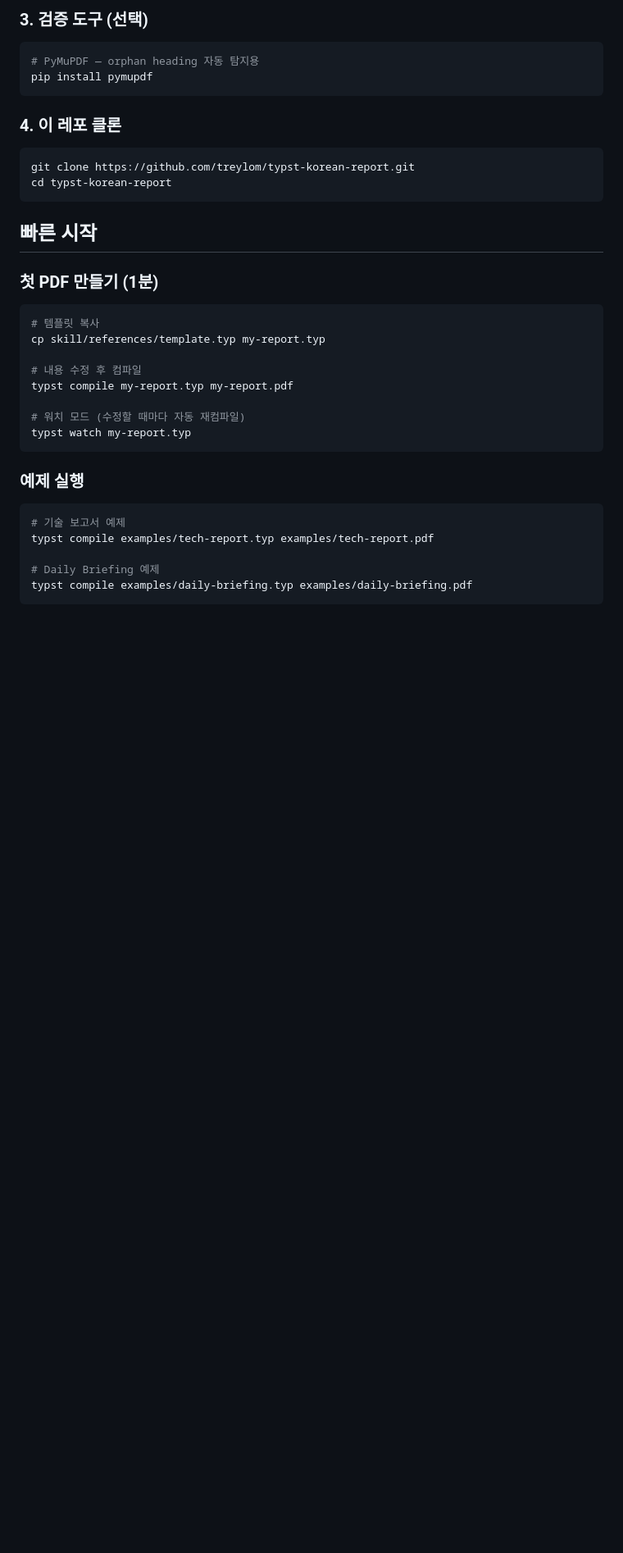
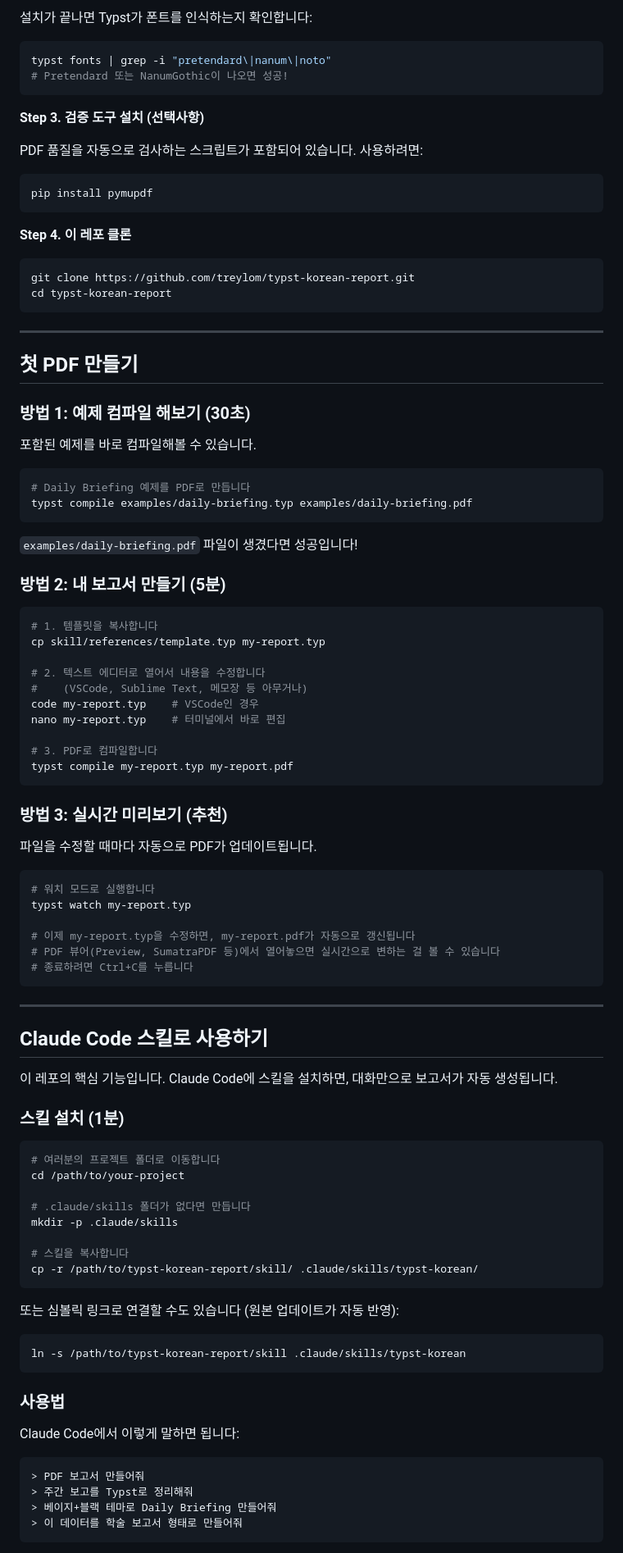
Before and after one commit to treylom/typst-korean-report, a Markdown page: README.md, the part around one of its changes. Shown at 82% size. GitHub-like rendering; blank space fills up the shorter version.

````diff
--- a/README.md
+++ b/README.md
@@ -53,40 +95,102 @@ typst fonts | grep -i "pretendard\|nanum\|noto"
 ```
 
-### 3. 검증 도구 (선택)
+설치가 끝나면 Typst가 폰트를 인식하는지 확인합니다:
+```bash
+typst fonts | grep -i "pretendard\|nanum\|noto"
+# Pretendard 또는 NanumGothic이 나오면 성공!
+```
+
+**Step 3. 검증 도구 설치 (선택사항)**
+
+PDF 품질을 자동으로 검사하는 스크립트가 포함되어 있습니다. 사용하려면:
 
 ```bash
-# PyMuPDF — orphan heading 자동 탐지용
 pip install pymupdf
 ```
 
-### 4. 이 레포 클론
+**Step 4. 이 레포 클론**
 
 ```bash
 git clone https://github.com/treylom/typst-korean-report.git
 cd typst-korean-report
 ```
 
-## 빠른 시작
+---
 
-### 첫 PDF 만들기 (1분)
+## 첫 PDF 만들기
+
+### 방법 1: 예제 컴파일 해보기 (30초)
+
+포함된 예제를 바로 컴파일해볼 수 있습니다.
 
 ```bash
-# 템플릿 복사
+# Daily Briefing 예제를 PDF로 만듭니다
+typst compile examples/daily-briefing.typ examples/daily-briefing.pdf
+```
+
+`examples/daily-briefing.pdf` 파일이 생겼다면 성공입니다!
+
+### 방법 2: 내 보고서 만들기 (5분)
+
+```bash
+# 1. 템플릿을 복사합니다
 cp skill/references/template.typ my-report.typ
 
-# 내용 수정 후 컴파일
+# 2. 텍스트 에디터로 열어서 내용을 수정합니다
+#    (VSCode, Sublime Text, 메모장 등 아무거나)
+code my-report.typ    # VSCode인 경우
+nano my-report.typ    # 터미널에서 바로 편집
+
+# 3. PDF로 컴파일합니다
 typst compile my-report.typ my-report.pdf
-
-# 워치 모드 (수정할 때마다 자동 재컴파일)
-typst watch my-report.typ
 ```
 
-### 예제 실행
+### 방법 3: 실시간 미리보기 (추천)
+
+파일을 수정할 때마다 자동으로 PDF가 업데이트됩니다.
 
 ```bash
-# 기술 보고서 예제
-typst compile examples/tech-report.typ examples/tech-report.pdf
+# 워치 모드로 실행합니다
+typst watch my-report.typ
 
-# Daily Briefing 예제
-typst compile examples/daily-briefing.typ examples/daily-briefing.pdf
+# 이제 my-report.typ을 수정하면, my-report.pdf가 자동으로 갱신됩니다
+# PDF 뷰어(Preview, SumatraPDF 등)에서 열어놓으면 실시간으로 변하는 걸 볼 수 있습니다
+# 종료하려면 Ctrl+C를 누릅니다
 ```
+
+---
+
+## Claude Code 스킬로 사용하기
+
+이 레포의 핵심 기능입니다. Claude Code에 스킬을 설치하면, 대화만으로 보고서가 자동 생성됩니다.
+
+### 스킬 설치 (1분)
+
+```bash
+# 여러분의 프로젝트 폴더로 이동합니다
+cd /path/to/your-project
+
+# .claude/skills 폴더가 없다면 만듭니다
+mkdir -p .claude/skills
+
+# 스킬을 복사합니다
+cp -r /path/to/typst-korean-report/skill/ .claude/skills/typst-korean/
+```
+
+또는 심볼릭 링크로 연결할 수도 있습니다 (원본 업데이트가 자동 반영):
+
+```bash
+ln -s /path/to/typst-korean-report/skill .claude/skills/typst-korean
+```
+
+### 사용법
+
+Claude Code에서 이렇게 말하면 됩니다:
+
+```
+> PDF 보고서 만들어줘
+> 주간 보고를 Typst로 정리해줘
+> 베이지+블랙 테마로 Daily Briefing 만들어줘
+> 이 데이터를 학술 보고서 형태로 만들어줘
+```
+
````
Also changed, not shown: other parts of README.md (+175 -106 lines).
